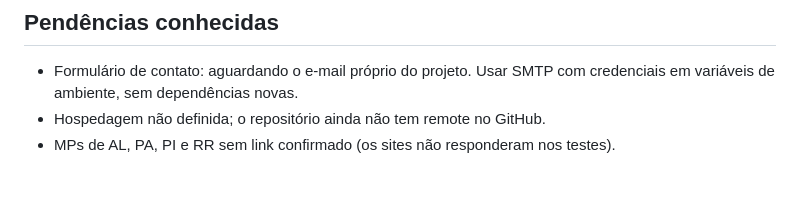
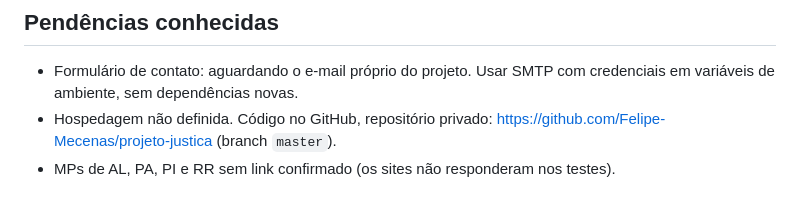
Before and after one commit to Felipe-Mecenas/projeto-justica, a Markdown page: CLAUDE.md, the part around the change. Drawn GitHub-style.

Commit message:
CLAUDE.md: registra o repositório no GitHub
Co-Authored-By: Claude Opus 5.5 <noreply@anthropic.com>

```diff
--- a/CLAUDE.md
+++ b/CLAUDE.md
@@ -38,5 +38,5 @@ Portal educativo, gratuito e independente que explica a Justiça brasileira em l
 ## Pendências conhecidas
 
 - Formulário de contato: aguardando o e-mail próprio do projeto. Usar SMTP com credenciais em variáveis de ambiente, sem dependências novas.
-- Hospedagem não definida; o repositório ainda não tem remote no GitHub.
+- Hospedagem não definida. Código no GitHub, repositório privado: https://github.com/Felipe-Mecenas/projeto-justica (branch `master`).
 - MPs de AL, PA, PI e RR sem link confirmado (os sites não responderam nos testes).
```
